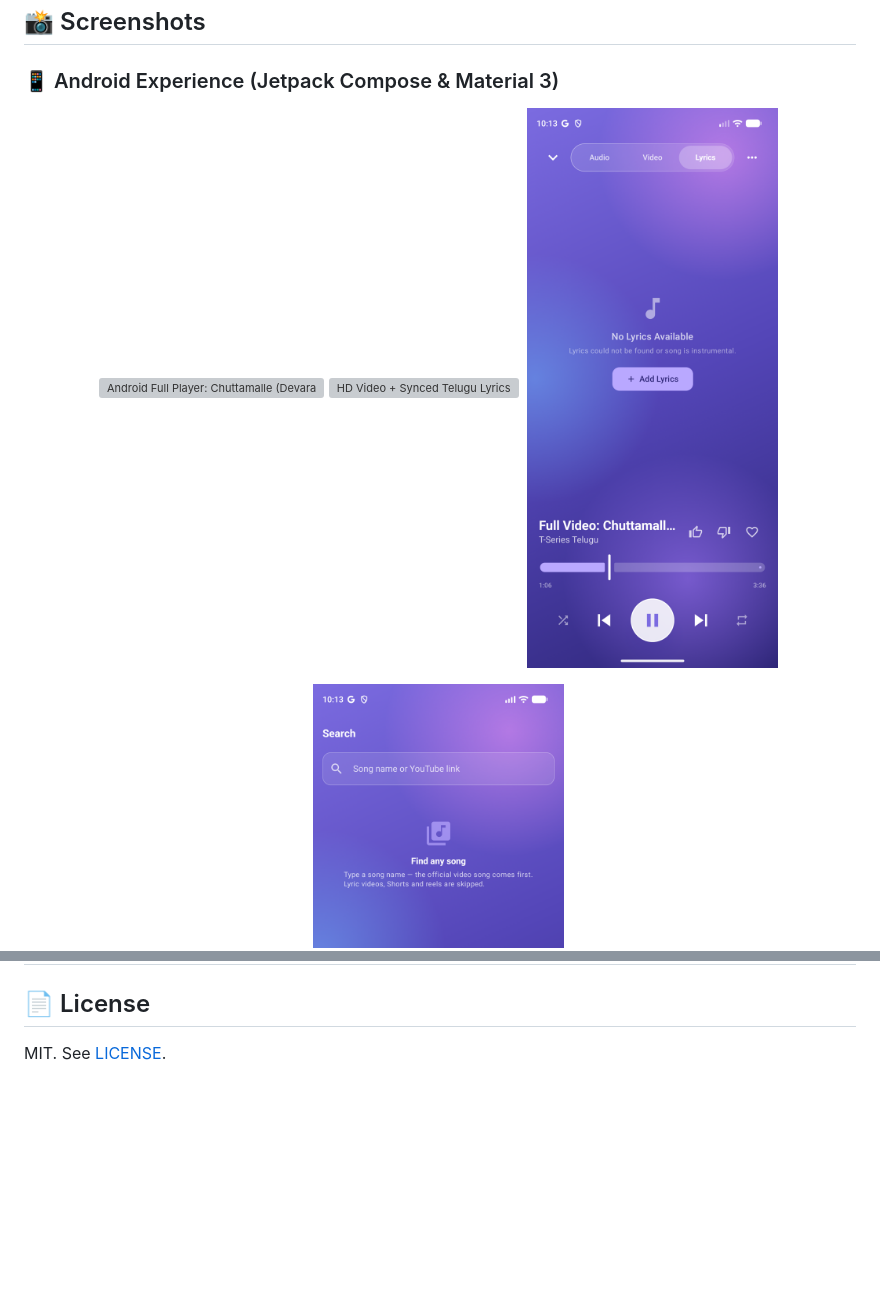
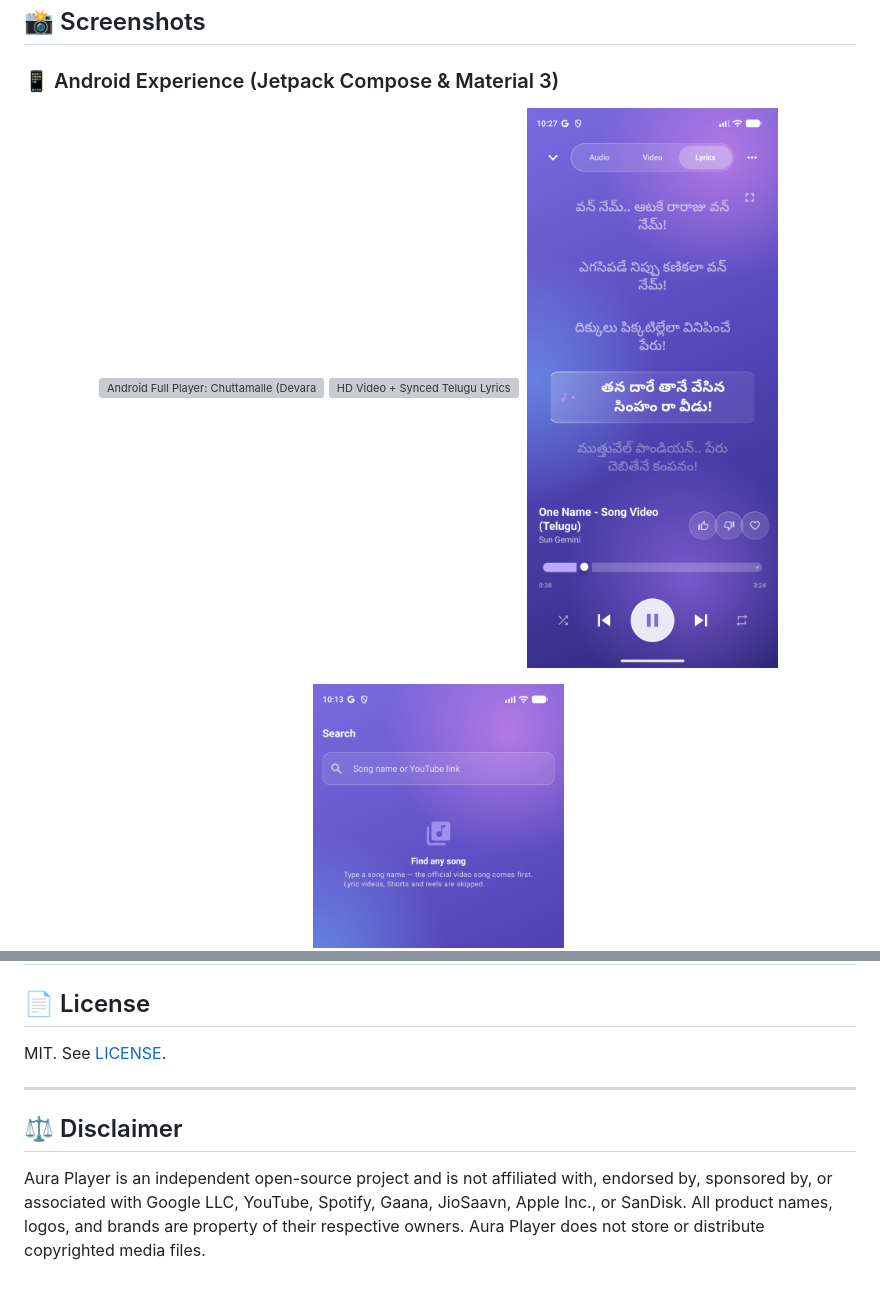
Before and after one commit to Amara-Manikanta/Aura-Player, a Markdown page: README.md, 2 parts joined by grey strips. Drawn GitHub-style; pictures changed too: screenshots/android_03_karaoke_lyrics.png; blank space fills up the shorter version; grey boxes are pictures that could not be loaded.

```diff
--- a/README.md
+++ b/README.md
@@ -187,3 +187,9 @@ The APK is written to `android/app/build/outputs/apk/debug/`.
 ## 📄 License
 
 MIT. See [LICENSE](LICENSE).
+
+---
+
+## ⚖️ Disclaimer
+
+Aura Player is an independent open-source project and is not affiliated with, endorsed by, sponsored by, or associated with Google LLC, YouTube, Spotify, Gaana, JioSaavn, Apple Inc., or SanDisk. All product names, logos, and brands are property of their respective owners. Aura Player does not store or distribute copyrighted media files.
```
Also changed, not shown: docs/screenshots/android_02_video_lyrics.png, docs/screenshots/android_03_karaoke_lyrics.png, docs/screenshots/android_06_fullscreen_lyrics.png, 9 other files.
